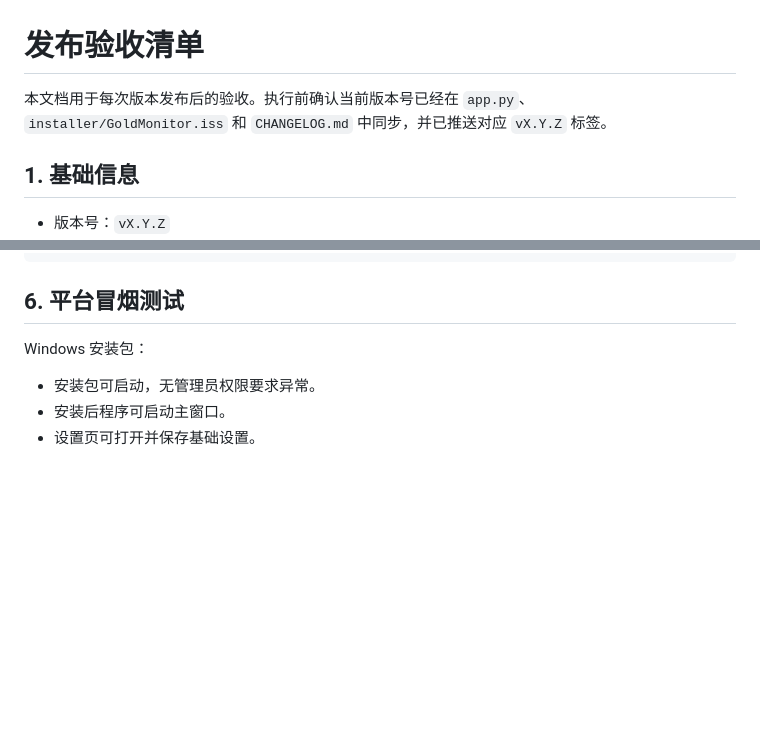
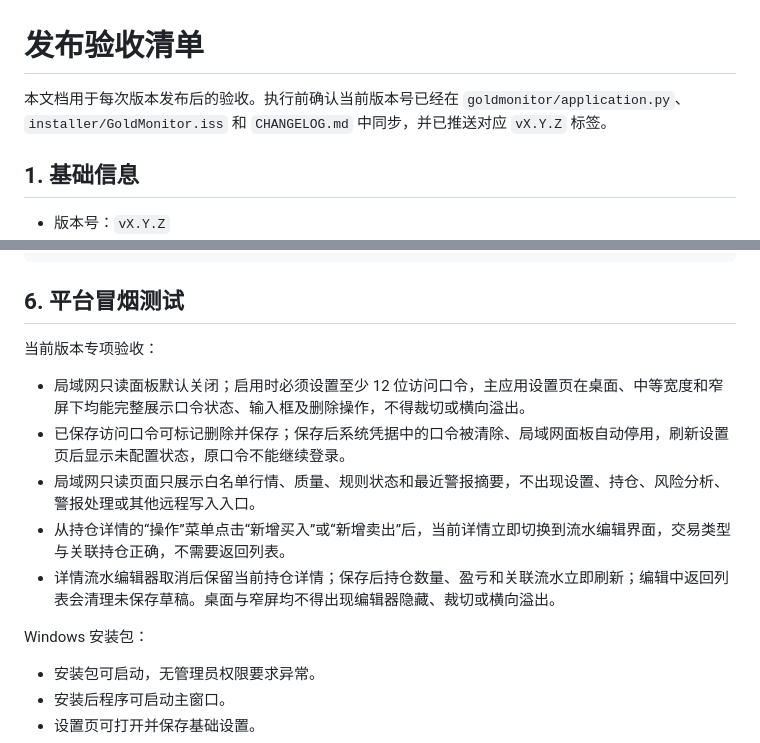
Before and after one commit to JunCxio/GoldMonitor, a Markdown page: docs/release-acceptance-checklist.md, 2 parts joined by grey strips. GitHub-like rendering; blank space fills up the shorter version.

Commit message:
chore: 准备 1.0.27 发布

````diff
--- a/docs/release-acceptance-checklist.md
+++ b/docs/release-acceptance-checklist.md
@@ -1,6 +1,6 @@
 # 发布验收清单
 
-本文档用于每次版本发布后的验收。执行前确认当前版本号已经在 `app.py`、`installer/GoldMonitor.iss` 和 `CHANGELOG.md` 中同步，并已推送对应 `vX.Y.Z` 标签。
+本文档用于每次版本发布后的验收。执行前确认当前版本号已经在 `goldmonitor/application.py`、`installer/GoldMonitor.iss` 和 `CHANGELOG.md` 中同步，并已推送对应 `vX.Y.Z` 标签。
 
 ## 1. 基础信息
 
@@ -105,6 +105,14 @@ hdiutil detach /tmp/goldmonitor-dmg
 ```
 
 ## 6. 平台冒烟测试
+
+当前版本专项验收：
+
+- 局域网只读面板默认关闭；启用时必须设置至少 12 位访问口令，主应用设置页在桌面、中等宽度和窄屏下均能完整展示口令状态、输入框及删除操作，不得裁切或横向溢出。
+- 已保存访问口令可标记删除并保存；保存后系统凭据中的口令被清除、局域网面板自动停用，刷新设置页后显示未配置状态，原口令不能继续登录。
+- 局域网只读页面只展示白名单行情、质量、规则状态和最近警报摘要，不出现设置、持仓、风险分析、警报处理或其他远程写入入口。
+- 从持仓详情的“操作”菜单点击“新增买入”或“新增卖出”后，当前详情立即切换到流水编辑界面，交易类型与关联持仓正确，不需要返回列表。
+- 详情流水编辑器取消后保留当前持仓详情；保存后持仓数量、盈亏和关联流水立即刷新；编辑中返回列表会清理未保存草稿。桌面与窄屏均不得出现编辑器隐藏、裁切或横向溢出。
 
 Windows 安装包：
 
````
Also changed, not shown: CHANGELOG.md (+3 -0 lines).
